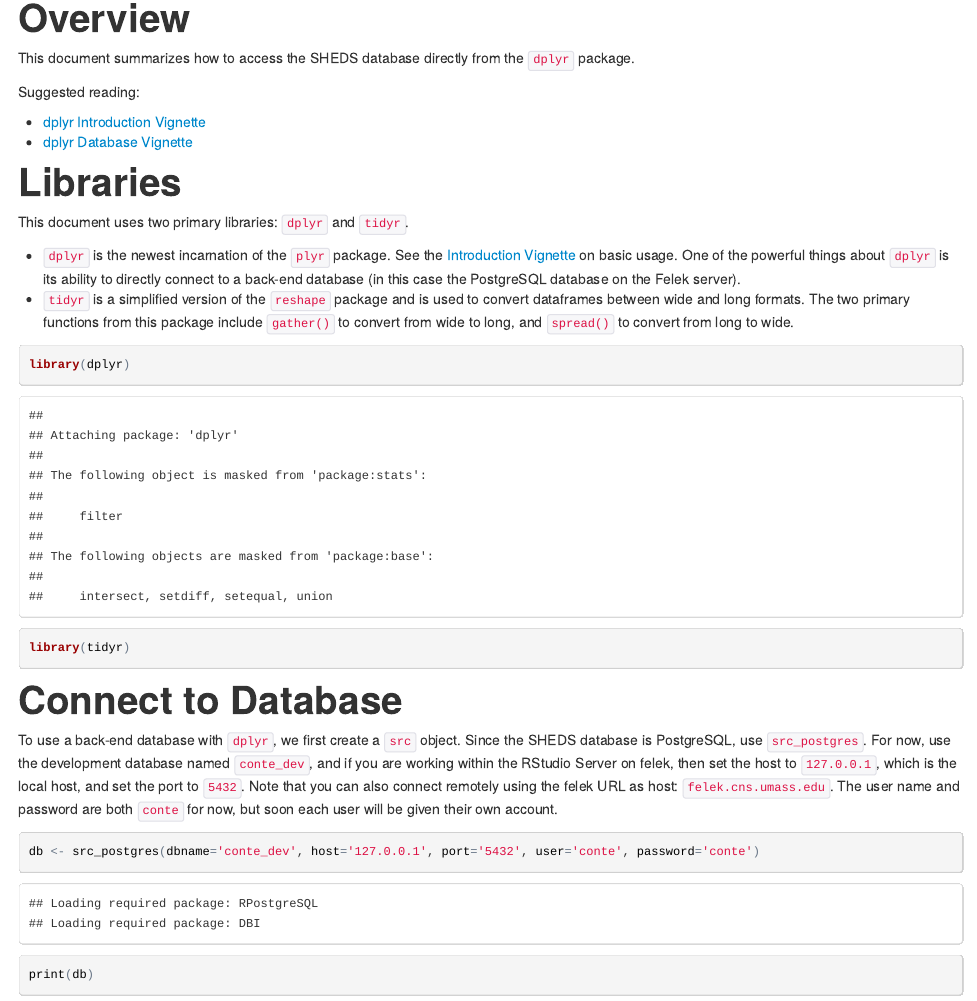
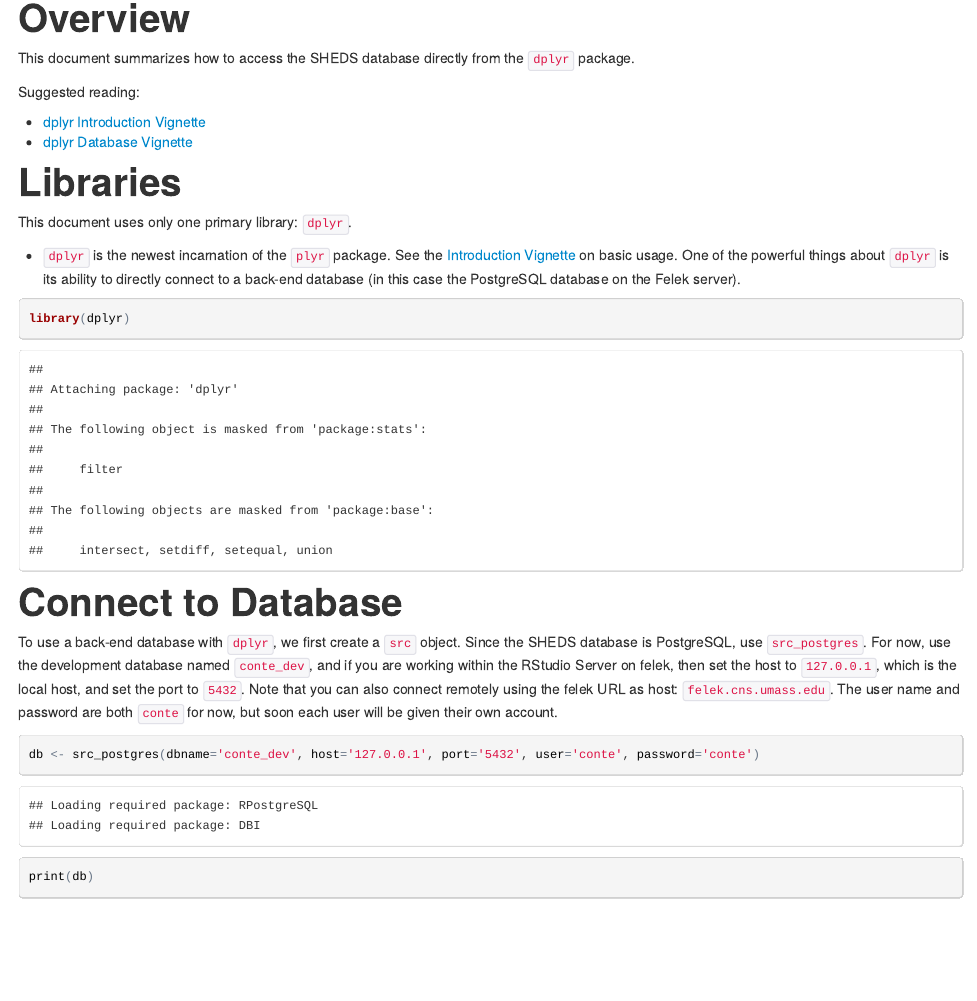
Before and after one commit to Conte-Ecology/conteStreamTemperature_web, an R Markdown document (rmd/datebase-dplyr.Rmd): the page in a window 1100 px wide, from 120 px down. The pictures show the output file rmd/datebase-dplyr.html that the author committed with the source, opened offline.

Commit message:
remove tidyr from database-dplyr

````diff
--- a/rmd/datebase-dplyr.Rmd
+++ b/rmd/datebase-dplyr.Rmd
@@ -16,14 +16,12 @@ Suggested reading:
 
 # Libraries
 
-This document uses two primary libraries: `dplyr` and `tidyr`.
+This document uses only one primary library: `dplyr`.
 
 - `dplyr` is the newest incarnation of the `plyr` package. See the [Introduction Vignette](http://cran.r-project.org/web/packages/dplyr/vignettes/introduction.html) on basic usage. One of the powerful things about `dplyr` is its ability to directly connect to a back-end database (in this case the PostgreSQL database on the Felek server).
-- `tidyr` is a simplified version of the `reshape` package and is used to convert dataframes between wide and long formats. The two primary functions from this package include `gather()` to convert from wide to long, and `spread()` to convert from long to wide.
 
 ```{r}
 library(dplyr)
-library(tidyr)
 ```
 
 # Connect to Database
````
Also changed, not shown: rmd/datebase-dplyr.html.
